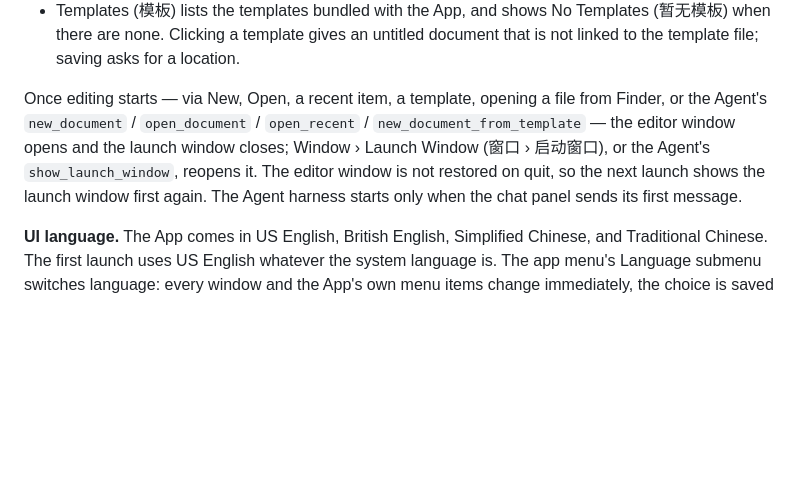
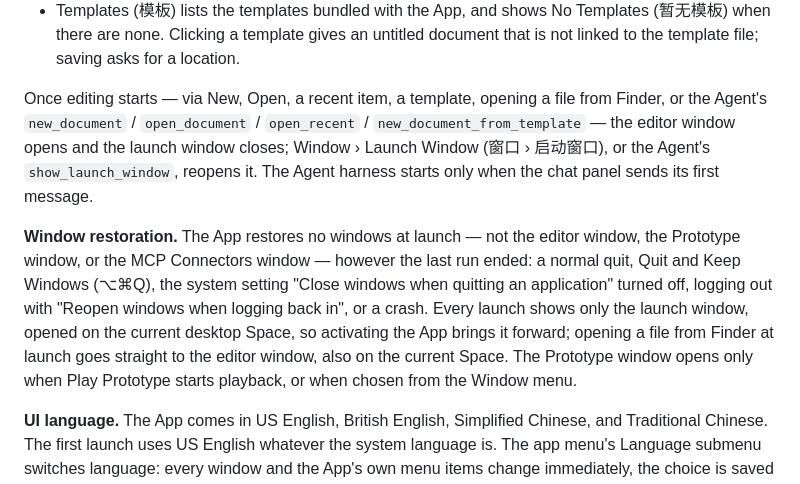
Before and after one commit to Bald-M/fudehand, a Markdown page: docs/macos.md, the part around the change. Rendered like a GitHub page; blank space fills up the shorter version.

```diff
--- a/docs/macos.md
+++ b/docs/macos.md
@@ -19,7 +19,9 @@ When the App starts it first shows the launch window and starts no Node processe
 - Recent (最近打开) lists recently opened or saved project files in reverse chronological order (up to 10), showing the file name, its folder, and the time. Click an item, or select it and press Return, to open it; files that were deleted or moved are shown as unavailable, and clicking one shows a notice and offers to remove it from the list; Clear Recents (清除记录) empties the list.
 - Templates (模板) lists the templates bundled with the App, and shows No Templates (暂无模板) when there are none. Clicking a template gives an untitled document that is not linked to the template file; saving asks for a location.
 
-Once editing starts — via New, Open, a recent item, a template, opening a file from Finder, or the Agent's `new_document` / `open_document` / `open_recent` / `new_document_from_template` — the editor window opens and the launch window closes; Window › Launch Window (窗口 › 启动窗口), or the Agent's `show_launch_window`, reopens it. The editor window is not restored on quit, so the next launch shows the launch window first again. The Agent harness starts only when the chat panel sends its first message.
+Once editing starts — via New, Open, a recent item, a template, opening a file from Finder, or the Agent's `new_document` / `open_document` / `open_recent` / `new_document_from_template` — the editor window opens and the launch window closes; Window › Launch Window (窗口 › 启动窗口), or the Agent's `show_launch_window`, reopens it. The Agent harness starts only when the chat panel sends its first message.
+
+**Window restoration.** The App restores no windows at launch — not the editor window, the Prototype window, or the MCP Connectors window — however the last run ended: a normal quit, Quit and Keep Windows (⌥⌘Q), the system setting "Close windows when quitting an application" turned off, logging out with "Reopen windows when logging back in", or a crash. Every launch shows only the launch window, opened on the current desktop Space, so activating the App brings it forward; opening a file from Finder at launch goes straight to the editor window, also on the current Space. The Prototype window opens only when Play Prototype starts playback, or when chosen from the Window menu.
 
 **UI language.** The App comes in US English, British English, Simplified Chinese, and Traditional Chinese. The first launch uses US English whatever the system language is. The app menu's Language submenu switches language: every window and the App's own menu items change immediately, the choice is saved and used at the next launch, and the system-provided menu items (About, Quit, Hide, the standard Edit and Window items) change at the next launch, as the submenu notes. Switching never changes a design document: layer names stay as they are. A layer without a name — newly created, or read from a project file that omits `name` — gets its default name in the language in use at that moment. Project-file errors (not a project file, missing or newer format version) follow the UI language wherever they are shown, including the Agent's `open_document`, `open_recent`, and `new_document_from_template`; the control channel's other errors (protocol, field validation, commands) are not localized.
 
```
Also changed, not shown: docs/evidence/229-launch-no-restore-dark.png (added), docs/evidence/229-launch-no-restore-light.png (added), 1 other file.
